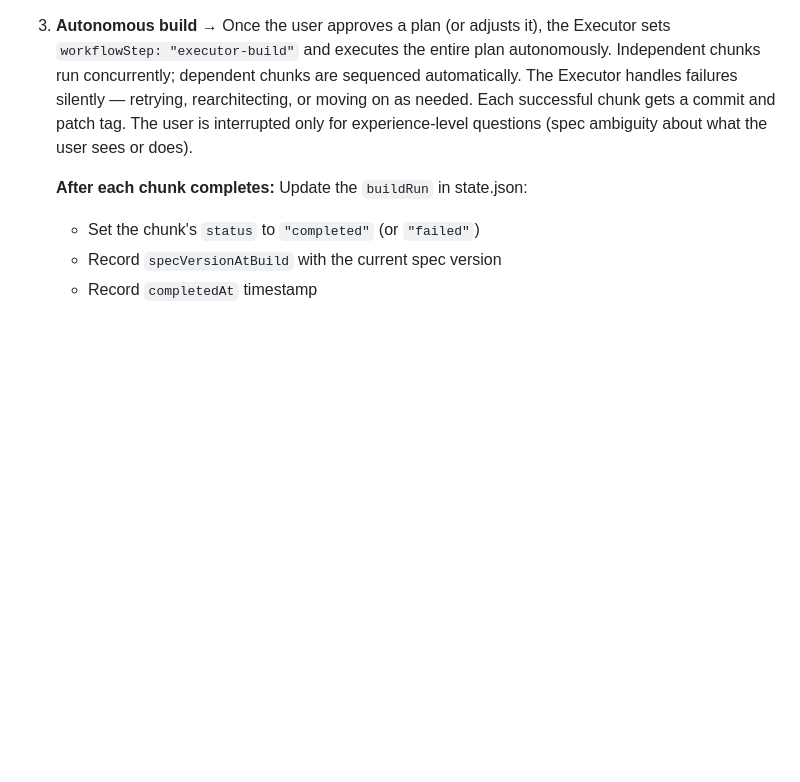
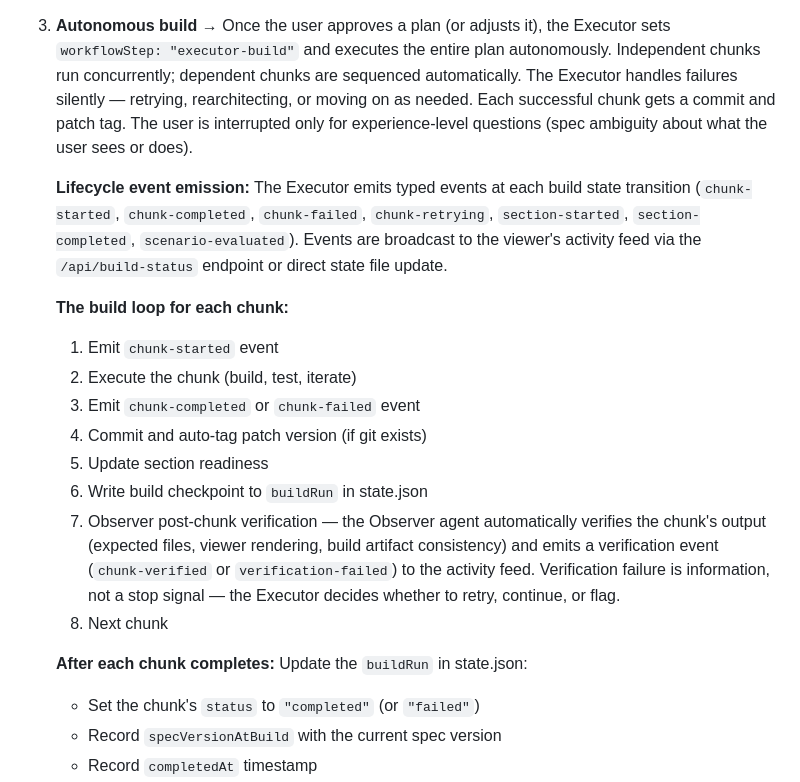
Before and after one commit to spaceshipmike/fctry, a Markdown page: commands/execute.md, the part around the change. Rendered like a GitHub page; blank space fills up the shorter version.

```diff
--- a/commands/execute.md
+++ b/commands/execute.md
@@ -151,6 +151,27 @@ Present missing tools with numbered options (same format as init).
    and patch tag. The user is interrupted only for experience-level questions
    (spec ambiguity about what the user sees or does).
 
+   **Lifecycle event emission:** The Executor emits typed events at each build
+   state transition (`chunk-started`, `chunk-completed`, `chunk-failed`,
+   `chunk-retrying`, `section-started`, `section-completed`,
+   `scenario-evaluated`). Events are broadcast to the viewer's activity feed
+   via the `/api/build-status` endpoint or direct state file update.
+
+   **The build loop for each chunk:**
+   1. Emit `chunk-started` event
+   2. Execute the chunk (build, test, iterate)
+   3. Emit `chunk-completed` or `chunk-failed` event
+   4. Commit and auto-tag patch version (if git exists)
+   5. Update section readiness
+   6. Write build checkpoint to `buildRun` in state.json
+   7. Observer post-chunk verification — the Observer agent automatically
+      verifies the chunk's output (expected files, viewer rendering,
+      build artifact consistency) and emits a verification event
+      (`chunk-verified` or `verification-failed`) to the activity feed.
+      Verification failure is information, not a stop signal — the
+      Executor decides whether to retry, continue, or flag.
+   8. Next chunk
+
    **After each chunk completes:** Update the `buildRun` in state.json:
    - Set the chunk's `status` to `"completed"` (or `"failed"`)
    - Record `specVersionAtBuild` with the current spec version
```
Also changed, not shown: agents/executor.md (+28 -0 lines).
